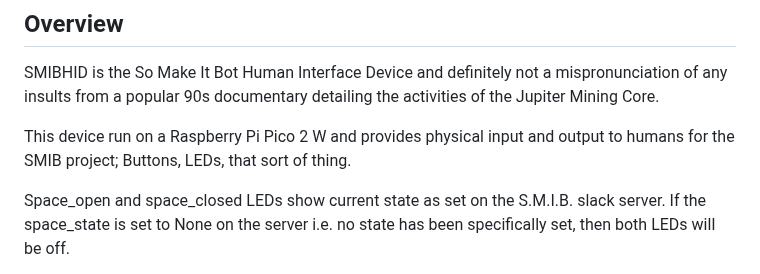
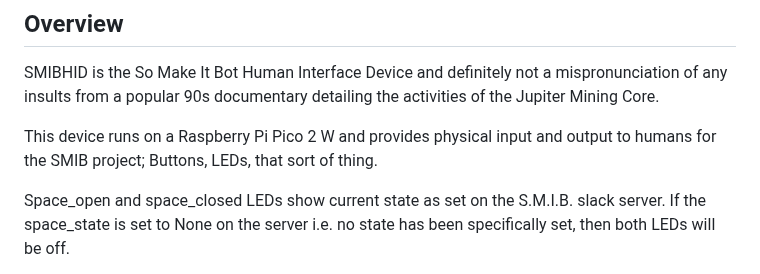
Before and after one commit to somakeit/smibhid, a Markdown page: README.md, the part around the change. Drawn GitHub-style.

Commit message:
Correct typo
Co-authored-by: Copilot <175728472+Copilot@users.noreply.github.com>

```diff
--- a/README.md
+++ b/README.md
@@ -2,7 +2,7 @@
 ## Overview
 SMIBHID is the So Make It Bot Human Interface Device and definitely not a mispronunciation of any insults from a popular 90s documentary detailing the activities of the Jupiter Mining Core.
 
-This device run on a Raspberry Pi Pico 2 W and provides physical input and output to humans for the SMIB project; Buttons, LEDs, that sort of thing.
+This device runs on a Raspberry Pi Pico 2 W and provides physical input and output to humans for the SMIB project; Buttons, LEDs, that sort of thing.
 
 Space_open and space_closed LEDs show current state as set on the S.M.I.B. slack server. If the space_state is set to None on the server i.e. no state has been specifically set, then both LEDs will be off.
 
```
